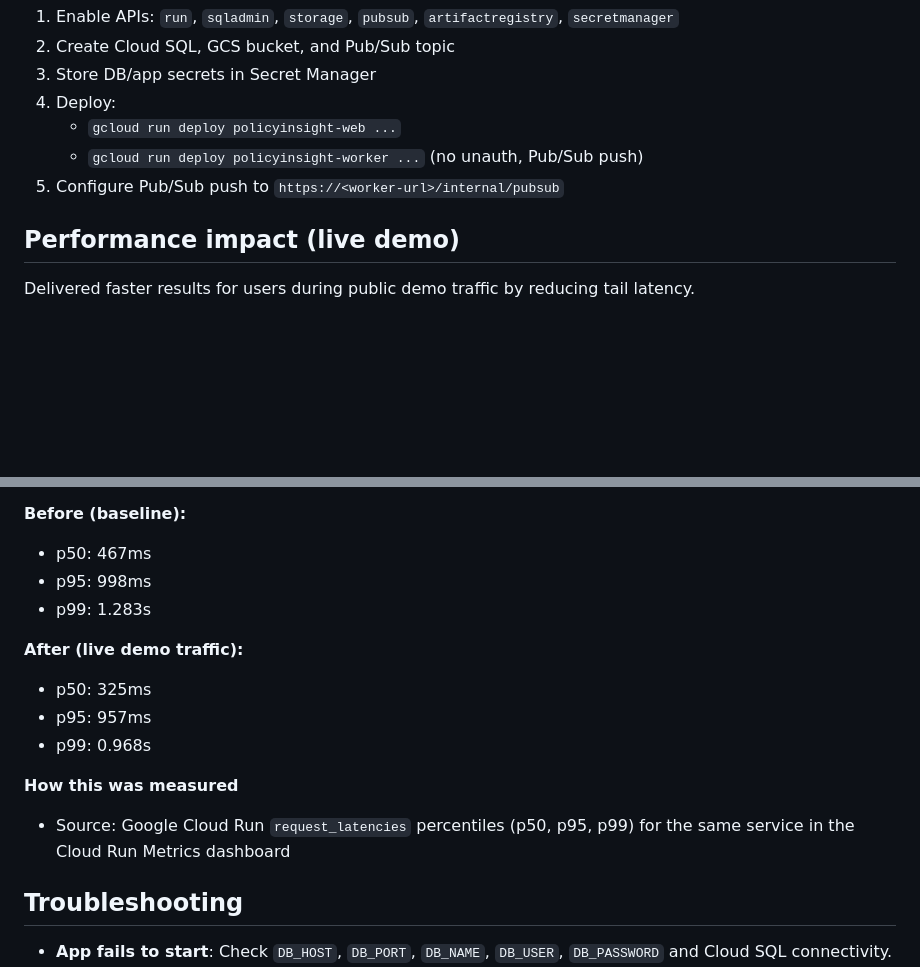
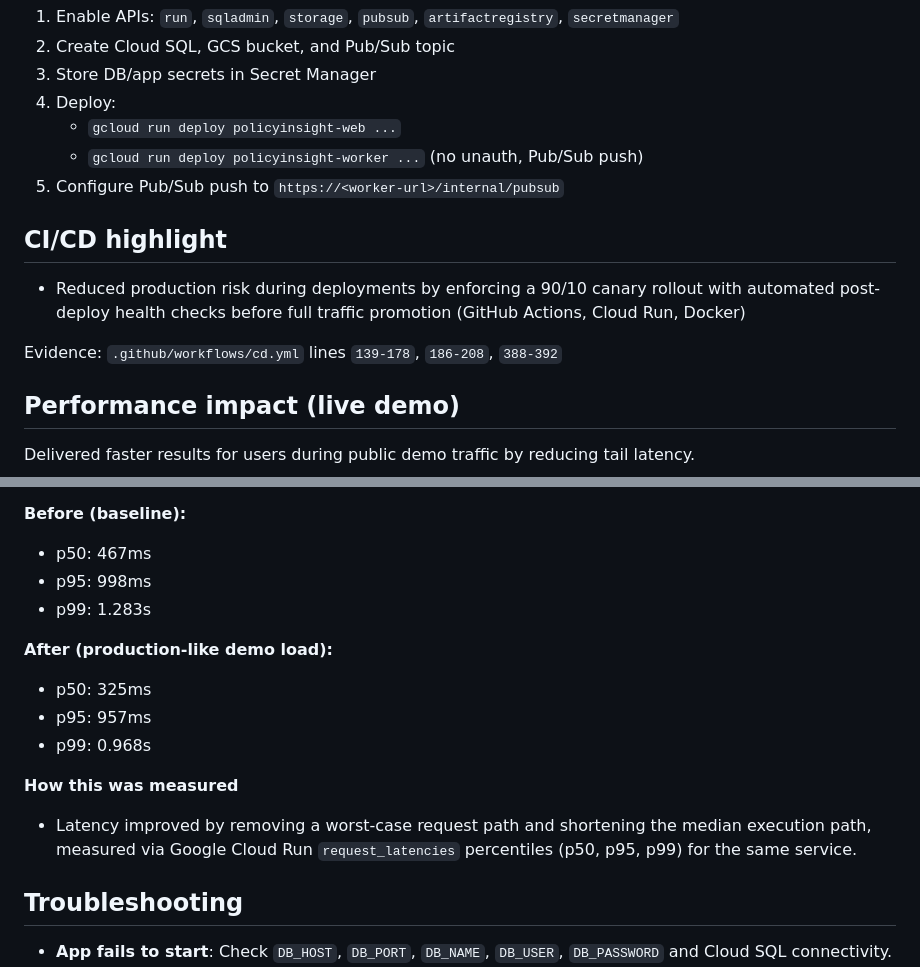
Before and after one commit to ChimdumebiNebolisa/policy-insight, a Markdown page: README.md, 2 parts joined by grey strips. Rendered like a GitHub page; blank space fills up the shorter version.

Commit message:
docs: add CI/CD canary rollout highlight to README

```diff
--- a/README.md
+++ b/README.md
@@ -48,6 +48,12 @@ Minimal manual steps:
    - `gcloud run deploy policyinsight-worker ...` (no unauth, Pub/Sub push)
 5. Configure Pub/Sub push to `https://<worker-url>/internal/pubsub`
 
+## CI/CD highlight
+
+- Reduced production risk during deployments by enforcing a 90/10 canary rollout with automated post-deploy health checks before full traffic promotion (GitHub Actions, Cloud Run, Docker)
+
+Evidence: `.github/workflows/cd.yml` lines `139-178`, `186-208`, `388-392`
+
 ## Performance impact (live demo)
 
 Delivered faster results for users during public demo traffic by reducing tail latency.
@@ -61,13 +67,13 @@ Delivered faster results for users during public demo traffic by reducing tail l
 - p95: 998ms
 - p99: 1.283s
 
-**After (live demo traffic):**
+**After (production-like demo load):**
 - p50: 325ms
 - p95: 957ms
 - p99: 0.968s
 
 **How this was measured**
-- Source: Google Cloud Run `request_latencies` percentiles (p50, p95, p99) for the same service in the Cloud Run Metrics dashboard
+- Latency improved by removing a worst-case request path and shortening the median execution path, measured via Google Cloud Run `request_latencies` percentiles (p50, p95, p99) for the same service.
 
 ## Troubleshooting
 
```
